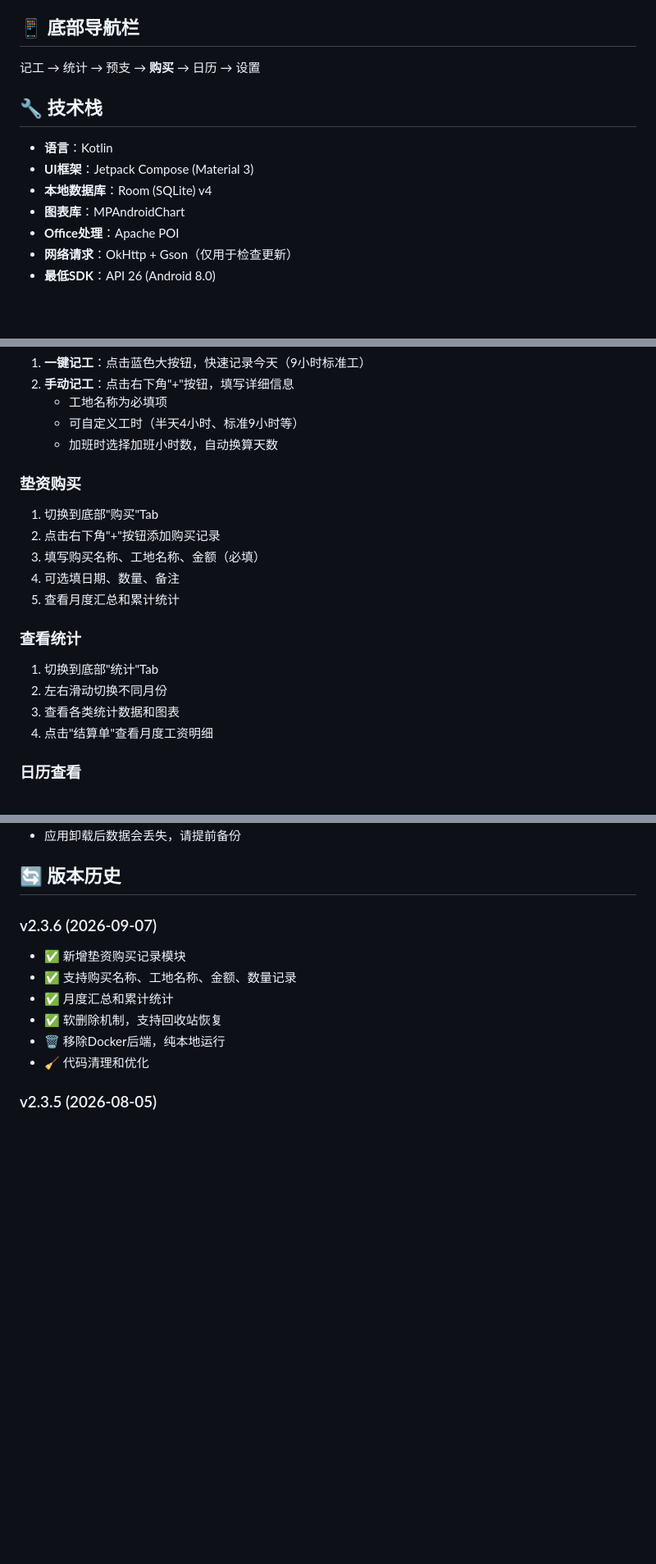
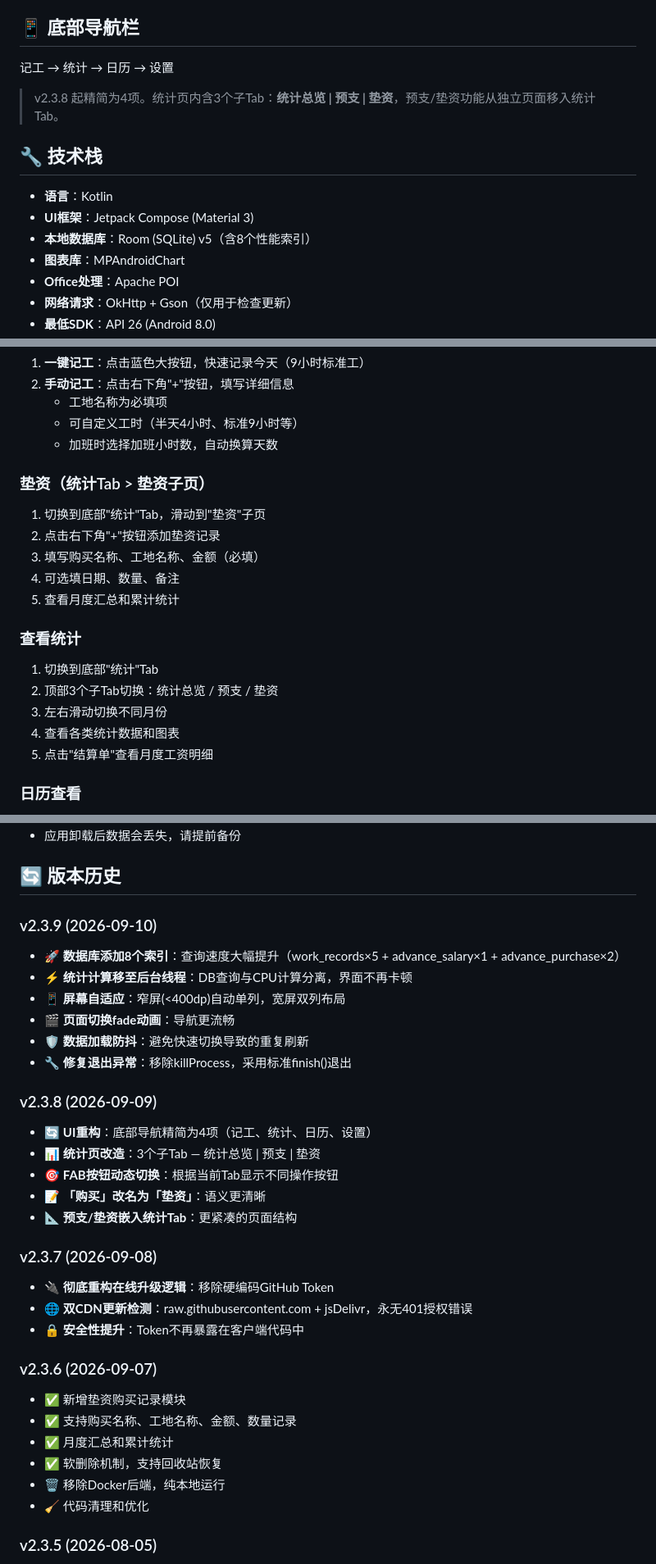
Before and after one commit to a164162007-byte/jigong-app, a Markdown page: README.md, 3 parts joined by grey strips. Shown at 82% size. Drawn GitHub-style; blank space fills up the shorter version.

Commit message:
docs: 更新README至v2.3.9，补全v2.3.7-v2.3.9版本历史和UI结构变化

```diff
--- a/README.md
+++ b/README.md
@@ -96,13 +98,15 @@
 
 ## 📱 底部导航栏
 
-记工 → 统计 → 预支 → **购买** → 日历 → 设置
+记工 → 统计 → 日历 → 设置
+
+> v2.3.8 起精简为4项。统计页内含3个子Tab：**统计总览 | 预支 | 垫资**，预支/垫资功能从独立页面移入统计Tab。
 
 ## 🔧 技术栈
 
 - **语言**：Kotlin
 - **UI框架**：Jetpack Compose (Material 3)
-- **本地数据库**：Room (SQLite) v4
+- **本地数据库**：Room (SQLite) v5（含8个性能索引）
 - **图表库**：MPAndroidChart
 - **Office处理**：Apache POI
 - **网络请求**：OkHttp + Gson（仅用于检查更新）
@@ -149,18 +153,19 @@
    - 可自定义工时（半天4小时、标准9小时等）
    - 加班时选择加班小时数，自动换算天数
 
-### 垫资购买
-1. 切换到底部"购买"Tab
-2. 点击右下角"+"按钮添加购买记录
+### 垫资（统计Tab > 垫资子页）
+1. 切换到底部"统计"Tab，滑动到"垫资"子页
+2. 点击右下角"+"按钮添加垫资记录
 3. 填写购买名称、工地名称、金额（必填）
 4. 可选填日期、数量、备注
 5. 查看月度汇总和累计统计
 
 ### 查看统计
 1. 切换到底部"统计"Tab
-2. 左右滑动切换不同月份
-3. 查看各类统计数据和图表
-4. 点击"结算单"查看月度工资明细
+2. 顶部3个子Tab切换：统计总览 / 预支 / 垫资
+3. 左右滑动切换不同月份
+4. 查看各类统计数据和图表
+5. 点击"结算单"查看月度工资明细
 
 ### 日历查看
 1. 切换到底部"日历"Tab
@@ -184,6 +189,26 @@
 - 应用卸载后数据会丢失，请提前备份
 
 ## 🔄 版本历史
+
+### v2.3.9 (2026-09-10)
+- 🚀 **数据库添加8个索引**：查询速度大幅提升（work_records×5 + advance_salary×1 + advance_purchase×2）
+- ⚡ **统计计算移至后台线程**：DB查询与CPU计算分离，界面不再卡顿
+- 📱 **屏幕自适应**：窄屏(<400dp)自动单列，宽屏双列布局
+- 🎬 **页面切换fade动画**：导航更流畅
+- 🛡️ **数据加载防抖**：避免快速切换导致的重复刷新
+- 🔧 **修复退出异常**：移除killProcess，采用标准finish()退出
+
+### v2.3.8 (2026-09-09)
+- 🔄 **UI重构**：底部导航精简为4项（记工、统计、日历、设置）
+- 📊 **统计页改造**：3个子Tab — 统计总览 | 预支 | 垫资
+- 🎯 **FAB按钮动态切换**：根据当前Tab显示不同操作按钮
+- 📝 **「购买」改名为「垫资」**：语义更清晰
+- 📐 **预支/垫资嵌入统计Tab**：更紧凑的页面结构
+
+### v2.3.7 (2026-09-08)
+- 🔌 **彻底重构在线升级逻辑**：移除硬编码GitHub Token
+- 🌐 **双CDN更新检测**：raw.githubusercontent.com + jsDelivr，永无401授权错误
+- 🔒 **安全性提升**：Token不再暴露在客户端代码中
 
 ### v2.3.6 (2026-09-07)
 - ✅ 新增垫资购买记录模块
```
Also changed, not shown: other parts of README.md (+17 -11 lines).
